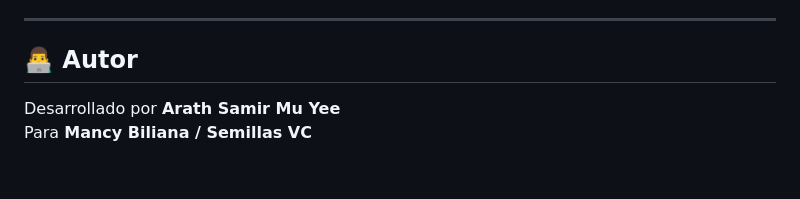
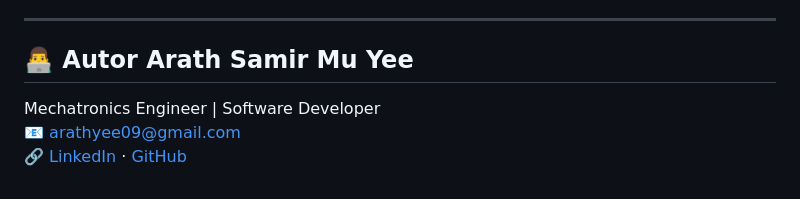
Before and after one commit to arathsam/Inventario-y-Registro-de-Ventas, a Markdown page: README.md, the part around the change. GitHub-like rendering.

```diff
--- a/README.md
+++ b/README.md
@@ -147,7 +147,7 @@ http://127.0.0.1:8000
 
 ---
 
-## 👨‍💻 Autor
-
-Desarrollado por **Arath Samir Mu Yee**
-Para **Mancy Biliana / Semillas VC**
+## 👨‍💻 Autor **Arath Samir Mu Yee**
+Mechatronics Engineer | Software Developer
+📧 arathyee09@gmail.com
+🔗 [LinkedIn](https://www.linkedin.com/in/arath-mu-yee/) · [GitHub](https://github.com/arathsam)
```
